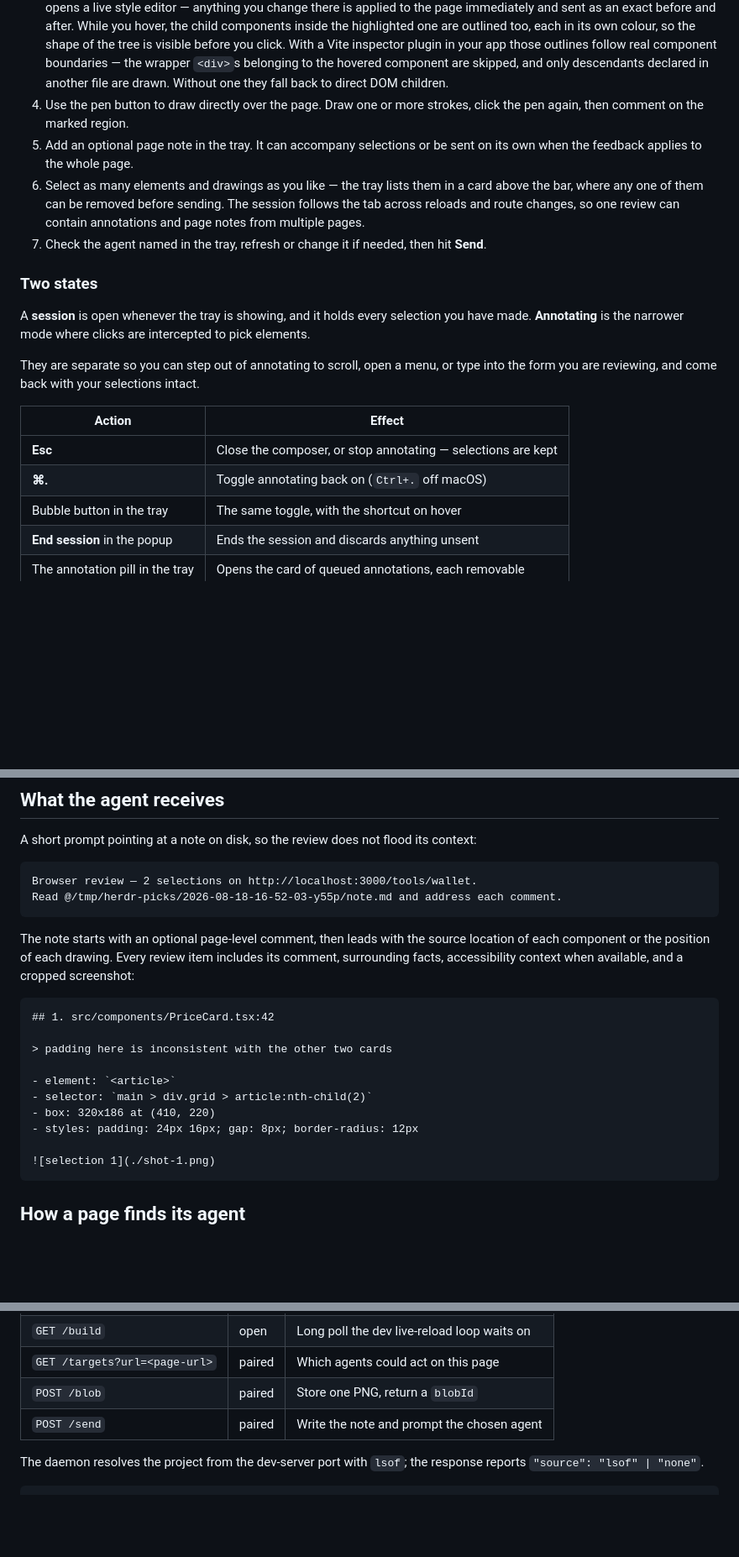
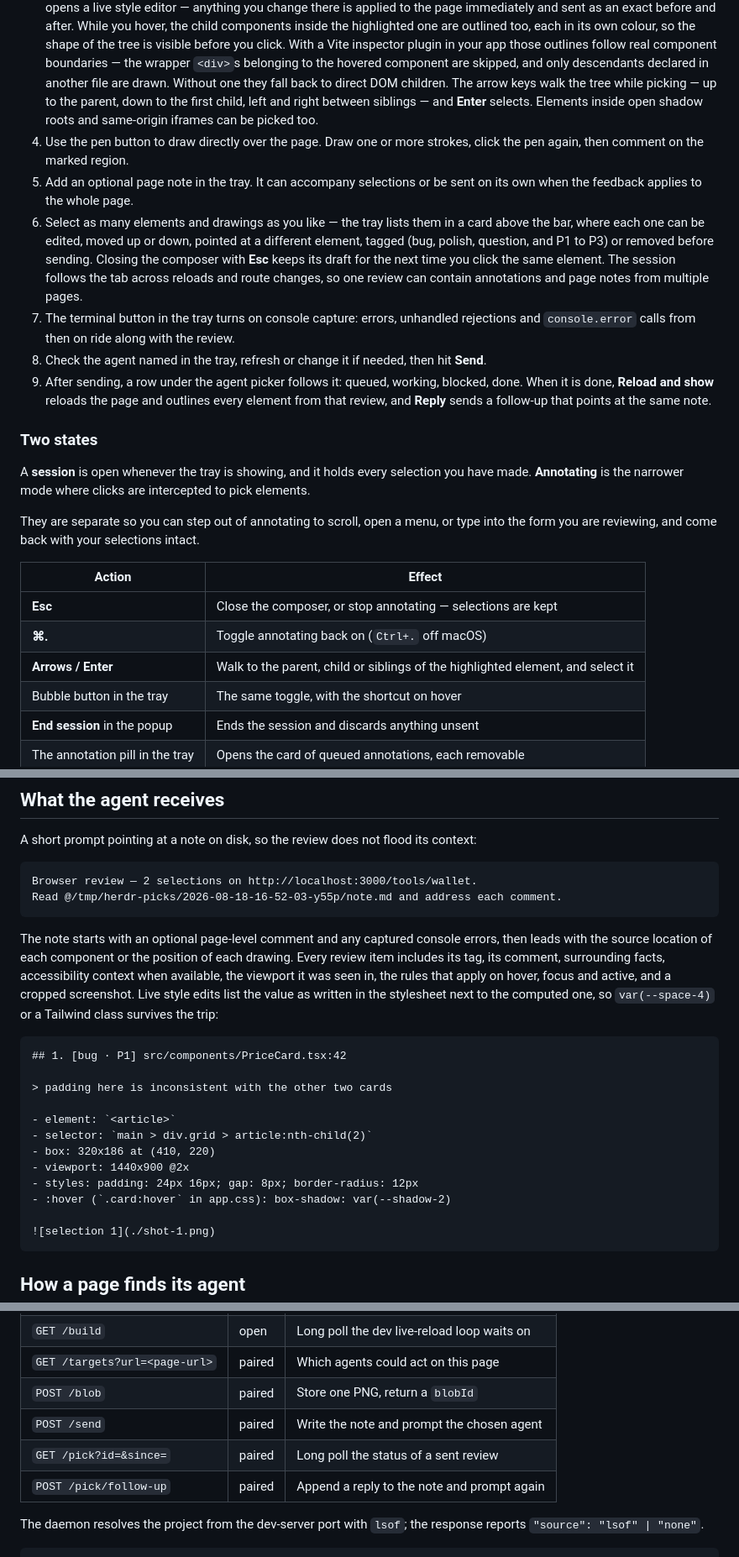
Before and after one commit to Achno2k/design-mode, a Markdown page: README.md, 3 parts joined by grey strips. Shown at 84% size. Drawn GitHub-style; blank space fills up the shorter version.

Commit message:
readme: describe the loop, editing, capture and selection features
Co-Authored-By: Claude Fable 5.1 <noreply@anthropic.com>
Claude-Session: https://claude.ai/code/session_012gnRnvAL8YaKJEAZxHbtjZ

````diff
--- a/README.md
+++ b/README.md
@@ -81,16 +81,28 @@ npx .                              # start the daemon from the repo root
    component boundaries — the wrapper `<div>`s belonging to the hovered component
    are skipped, and only descendants declared in another file are drawn. Without
    one they fall back to direct DOM children.
+   The arrow keys walk the tree while picking — up to the parent, down to the
+   first child, left and right between siblings — and **Enter** selects.
+   Elements inside open shadow roots and same-origin iframes can be picked too.
 4. Use the pen button to draw directly over the page. Draw one or more strokes,
    click the pen again, then comment on the marked region.
 5. Add an optional page note in the tray. It can accompany selections or be sent
    on its own when the feedback applies to the whole page.
 6. Select as many elements and drawings as you like — the tray lists them in a
-   card above the bar, where any one of them can be removed before sending. The
-   session follows the tab across reloads and route changes, so one review can
-   contain annotations and page notes from multiple pages.
-7. Check the agent named in the tray, refresh or change it if needed, then hit
+   card above the bar, where each one can be edited, moved up or down, pointed
+   at a different element, tagged (bug, polish, question, and P1 to P3) or
+   removed before sending. Closing the composer with **Esc** keeps its draft
+   for the next time you click the same element. The session follows the tab
+   across reloads and route changes, so one review can contain annotations and
+   page notes from multiple pages.
+7. The terminal button in the tray turns on console capture: errors, unhandled
+   rejections and `console.error` calls from then on ride along with the review.
+8. Check the agent named in the tray, refresh or change it if needed, then hit
    **Send**.
+9. After sending, a row under the agent picker follows it: queued, working,
+   blocked, done. When it is done, **Reload and show** reloads the page and
+   outlines every element from that review, and **Reply** sends a follow-up
+   that points at the same note.
 
 ### Two states
 
@@ -105,6 +117,7 @@ type into the form you are reviewing, and come back with your selections intact.
 |---|---|
 | **Esc** | Close the composer, or stop annotating — selections are kept |
 | **⌘.** | Toggle annotating back on (`Ctrl+.` off macOS) |
+| **Arrows / Enter** | Walk to the parent, child or siblings of the highlighted element, and select it |
 | Bubble button in the tray | The same toggle, with the shortcut on hover |
 | **End session** in the popup | Ends the session and discards anything unsent |
 | The annotation pill in the tray | Opens the card of queued annotations, each removable |
@@ -125,20 +138,25 @@ Browser review — 2 selections on http://localhost:3000/tools/wallet.
 Read @/tmp/herdr-picks/2026-08-18-16-52-03-y55p/note.md and address each comment.
 ```
 
-The note starts with an optional page-level comment, then leads with the source
-location of each component or the position of each drawing. Every review item
-includes its comment, surrounding facts, accessibility context when available,
-and a cropped screenshot:
+The note starts with an optional page-level comment and any captured console
+errors, then leads with the source location of each component or the position
+of each drawing. Every review item includes its tag, its comment, surrounding
+facts, accessibility context when available, the viewport it was seen in, the
+rules that apply on hover, focus and active, and a cropped screenshot. Live
+style edits list the value as written in the stylesheet next to the computed
+one, so `var(--space-4)` or a Tailwind class survives the trip:
 
 ```md
-## 1. src/components/PriceCard.tsx:42
+## 1. [bug · P1] src/components/PriceCard.tsx:42
 
 > padding here is inconsistent with the other two cards
 
 - element: `<article>`
 - selector: `main > div.grid > article:nth-child(2)`
 - box: 320x186 at (410, 220)
+- viewport: 1440x900 @2x
 - styles: padding: 24px 16px; gap: 8px; border-radius: 12px
+- :hover (`.card:hover` in app.css): box-shadow: var(--shadow-2)
 
 ![selection 1](./shot-1.png)
 ```
@@ -188,6 +206,8 @@ source is unknown and leans on the selector, classes, and text instead.
 | `GET /targets?url=<page-url>` | paired | Which agents could act on this page |
 | `POST /blob` | paired | Store one PNG, return a `blobId` |
 | `POST /send` | paired | Write the note and prompt the chosen agent |
+| `GET /pick?id=&since=` | paired | Long poll the status of a sent review |
+| `POST /pick/follow-up` | paired | Append a reply to the note and prompt again |
 
 The daemon resolves the project from the dev-server port with `lsof`; the
 response reports `"source": "lsof" | "none"`.
````
